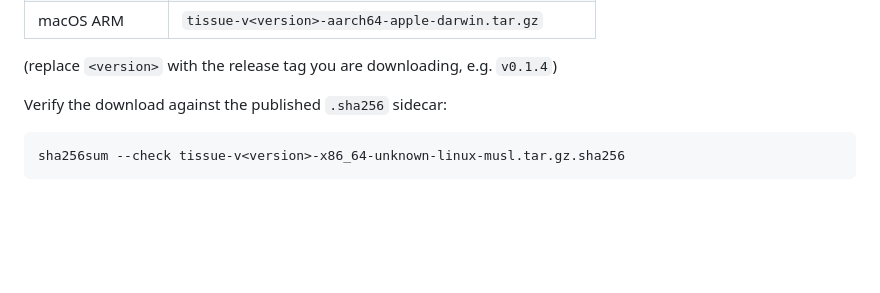
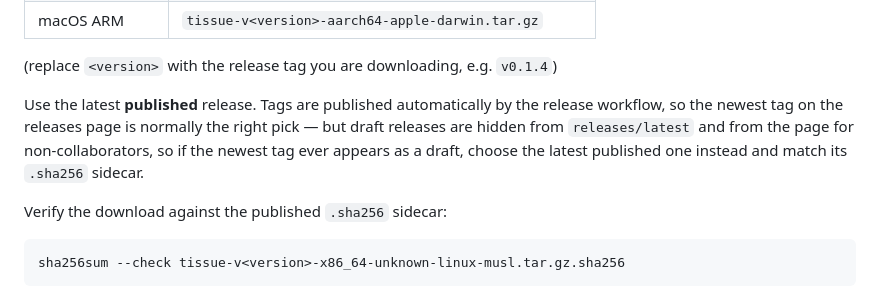
Before and after one commit to huukit/tissue, a Markdown page: docs/getting-started.md, the part around the change. GitHub-like rendering; blank space fills up the shorter version.

```diff
--- a/docs/getting-started.md
+++ b/docs/getting-started.md
@@ -16,6 +16,12 @@ Grab the archive for your platform from the
 | macOS ARM | `tissue-v<version>-aarch64-apple-darwin.tar.gz` |
 
 (replace `<version>` with the release tag you are downloading, e.g. `v0.1.4`)
+
+Use the latest **published** release. Tags are published automatically by the
+release workflow, so the newest tag on the releases page is normally the right
+pick — but draft releases are hidden from `releases/latest` and from the page
+for non-collaborators, so if the newest tag ever appears as a draft, choose the
+latest published one instead and match its `.sha256` sidecar.
 
 Verify the download against the published `.sha256` sidecar:
 
```
Also changed, not shown: deploy/README.md (+17 -8 lines), 1 other file.
